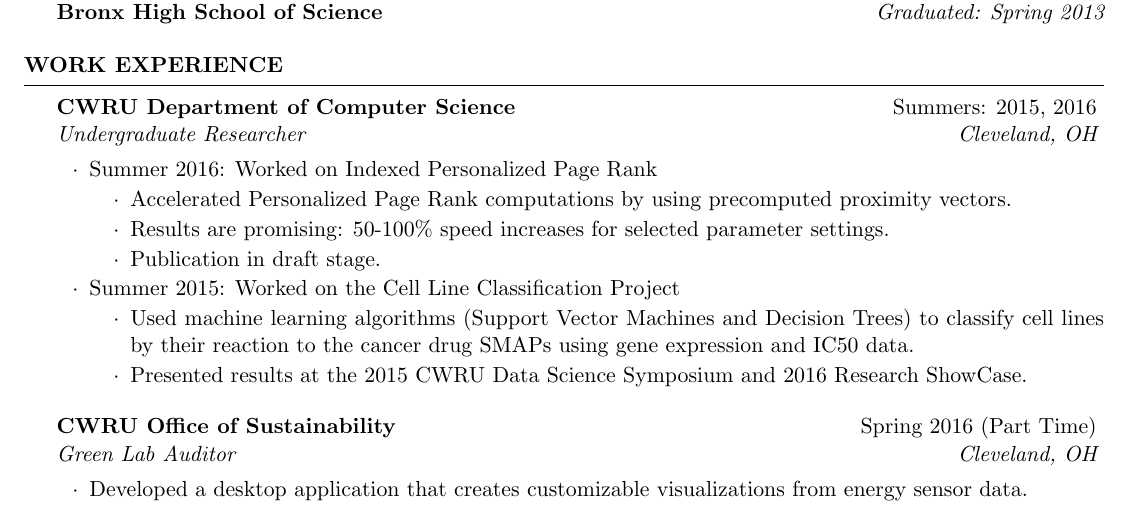
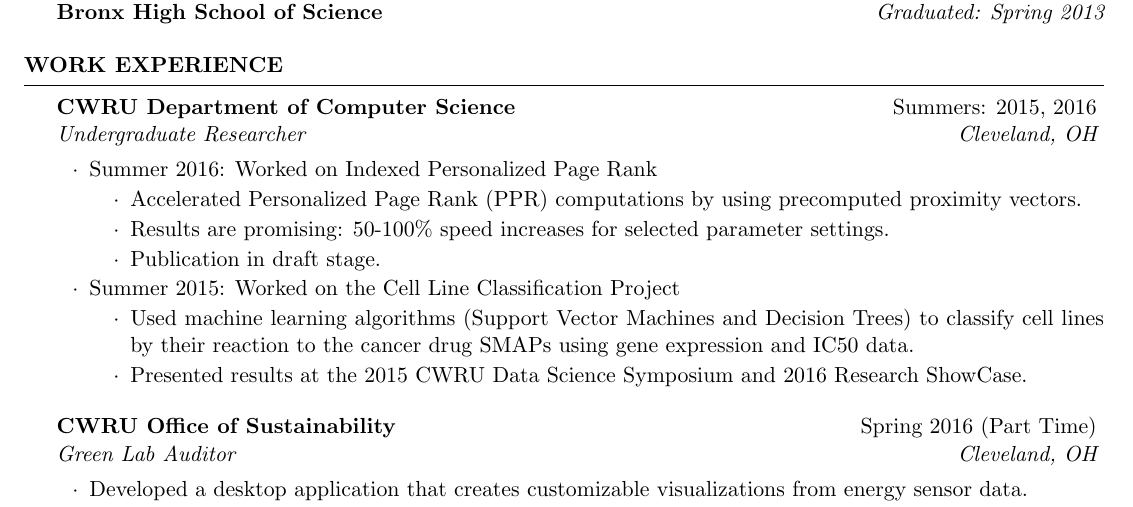
Before and after one commit to joewledger/Resume, a LaTeX CV (Ledger_Joe_Resume.tex): part of page 1 of 2, cut so that both start at the same text. Compiled offline with pdfLaTeX.

Commit message:
Changed description of summer 2016 work
Signed-off-by: joewledger <joewledger@gmail.com>

```diff
--- a/Ledger_Joe_Resume.tex
+++ b/Ledger_Joe_Resume.tex
@@ -61,7 +61,7 @@
 \item Summer 2016: Worked on Indexed Personalized Page Rank
 {\renewcommand\labelitemi{$\cdot$}\vspace{-0.5em}
 \begin{itemize}
-\item Accelerated Personalized Page Rank computations by using precomputed proximity vectors.
+\item Accelerated Personalized Page Rank (PPR) computations by using precomputed proximity vectors.
 \vspace{-0.5em}
 \item Results are promising: 50-100\% speed increases for selected parameter settings.
 \vspace{-0.5em}
```
Also changed, not shown: Ledger_Joe_Resume.pdf.
